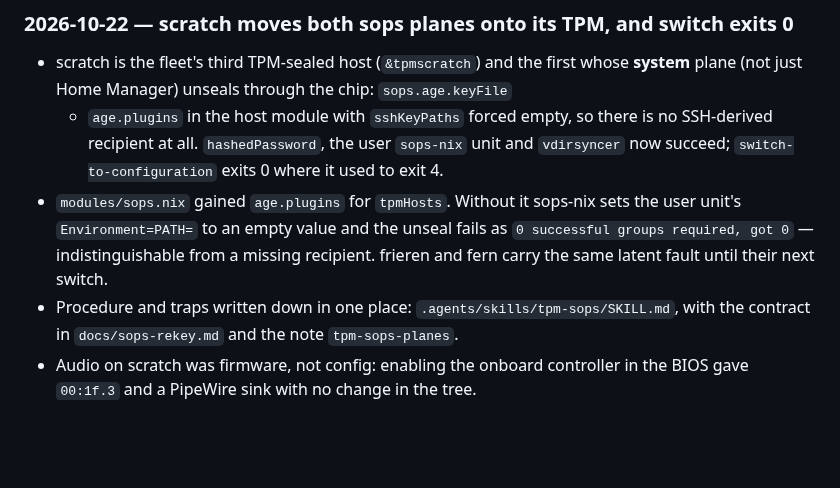
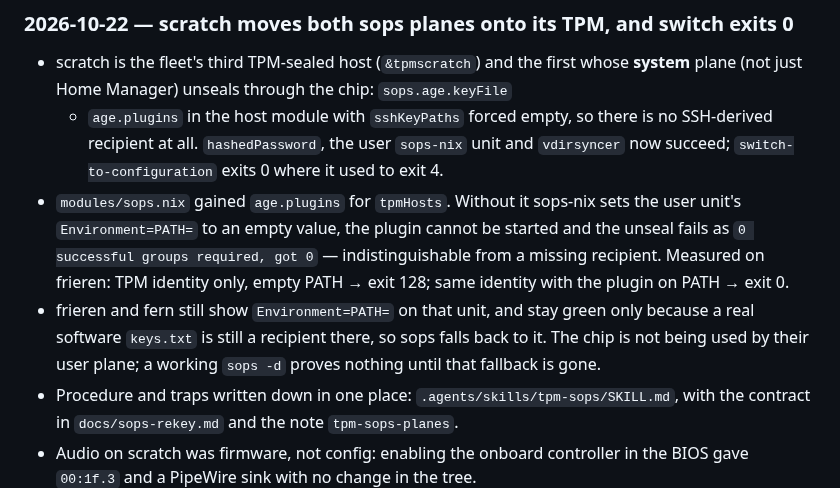
Before and after one commit to shaoyanji/nixconfig, a Markdown page: AUDIT.md, the part around the change. Drawn GitHub-style; blank space fills up the shorter version.

Commit message:
Measure the empty-PATH fault instead of inferring it
frieren stays green with the same empty PATH because a real software
keys.txt is still a recipient, so the chip is never used there and a
successful sops run proves nothing.

```diff
--- a/AUDIT.md
+++ b/AUDIT.md
@@ -33,9 +33,14 @@
   SSH-derived recipient at all. `hashedPassword`, the user `sops-nix` unit and
   `vdirsyncer` now succeed; `switch-to-configuration` exits 0 where it used to exit 4.
 - `modules/sops.nix` gained `age.plugins` for `tpmHosts`. Without it sops-nix sets the
-  user unit's `Environment=PATH=` to an empty value and the unseal fails as
-  `0 successful groups required, got 0` — indistinguishable from a missing recipient.
-  frieren and fern carry the same latent fault until their next switch.
+  user unit's `Environment=PATH=` to an empty value, the plugin cannot be started and
+  the unseal fails as `0 successful groups required, got 0` — indistinguishable from a
+  missing recipient. Measured on frieren: TPM identity only, empty PATH → exit 128;
+  same identity with the plugin on PATH → exit 0.
+- frieren and fern still show `Environment=PATH=` on that unit, and stay green only
+  because a real software `keys.txt` is still a recipient there, so sops falls back to
+  it. The chip is not being used by their user plane; a working `sops -d` proves nothing
+  until that fallback is gone.
 - Procedure and traps written down in one place: `.agents/skills/tpm-sops/SKILL.md`,
   with the contract in `docs/sops-rekey.md` and the note `tpm-sops-planes`.
 - Audio on scratch was firmware, not config: enabling the onboard controller in the BIOS
```
Also changed, not shown: 1 other file.
